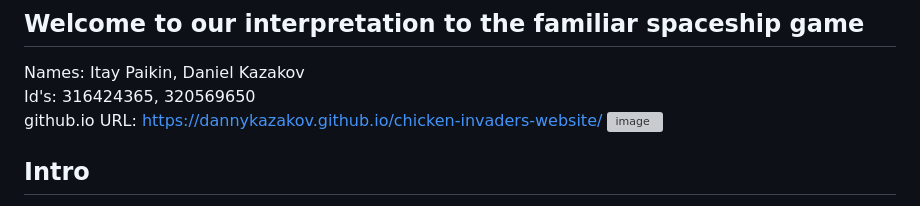
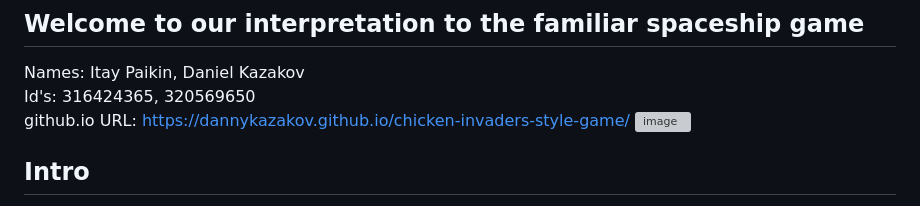
Before and after one commit to itaypai/chicken-invaders-style-game, a Markdown page: README.md, the part around the change. Rendered like a GitHub page; grey boxes are pictures that could not be loaded.

```diff
--- a/README.md
+++ b/README.md
@@ -4,7 +4,7 @@
 ## Welcome to our interpretation to the familiar spaceship game ##
 Names: Itay Paikin, Daniel Kazakov<br/>
 Id's: 316424365, 320569650<br/>
-github.io URL: https://dannykazakov.github.io/chicken-invaders-website/
+github.io URL: https://dannykazakov.github.io/chicken-invaders-style-game/
 ![image](https://github.com/DannyKazakov/chicken-invaders-website/assets/113122323/54556f5a-8709-4769-9482-e75aa78d37fd)
 ## Intro
 During our 3rd year in the Software and Information Systems Engineering studies, I developed this game with the help of Itay Paikin.
```
